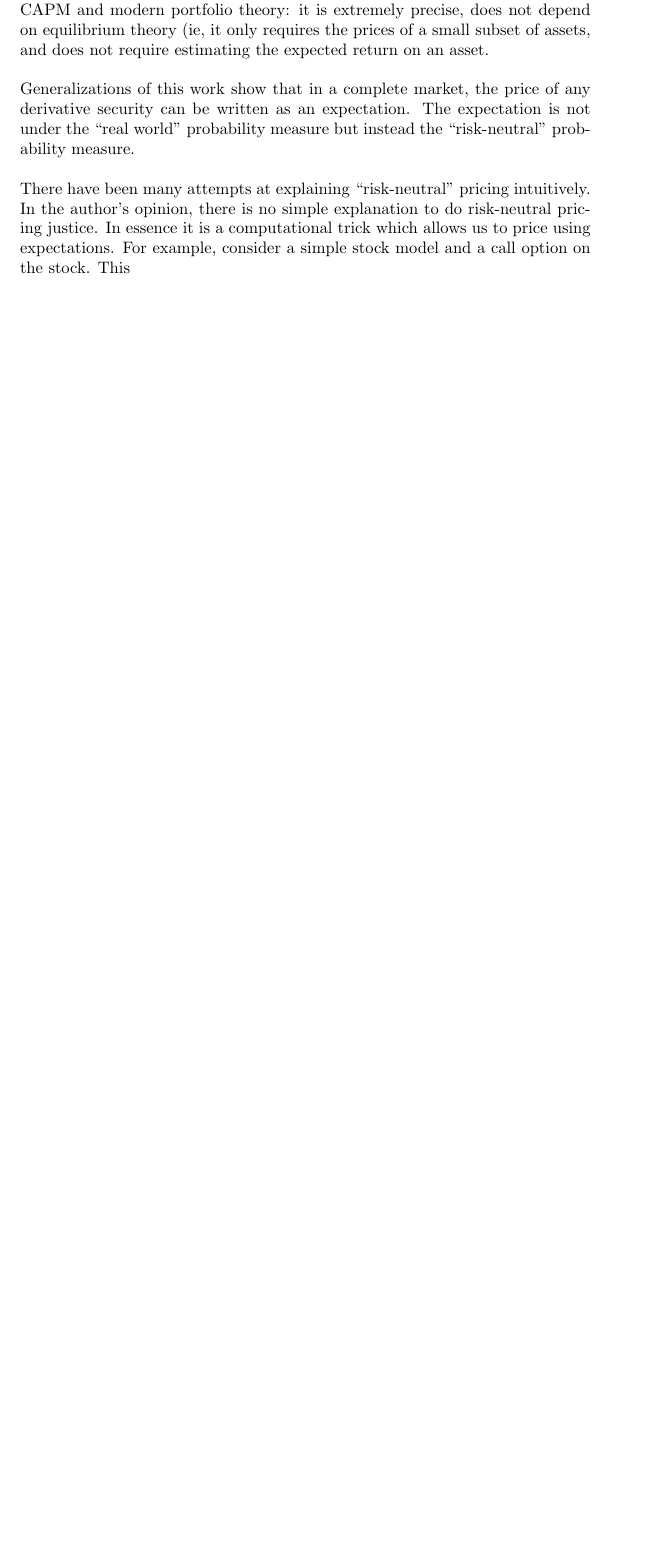
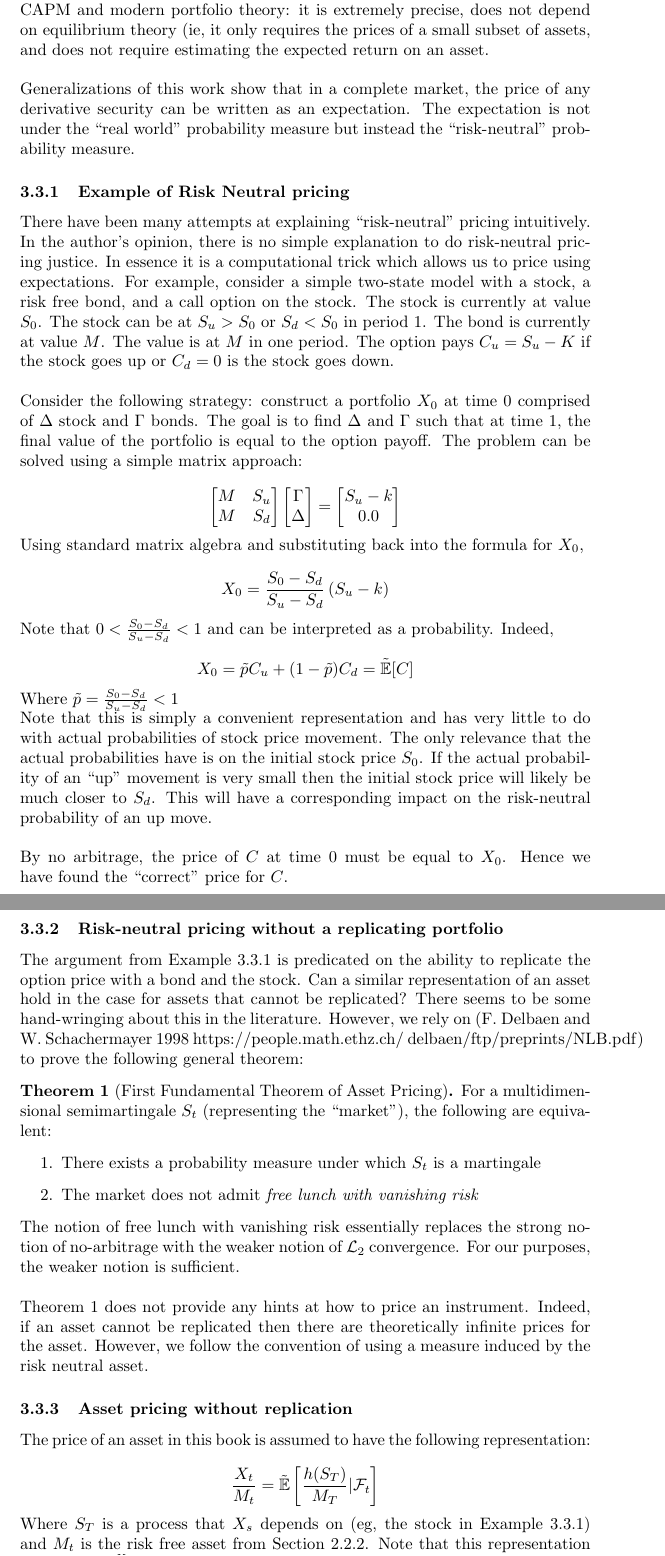
Before and after one commit to danielhstahl/loan_pricing_book, a LaTeX document (LoanPricing.tex): part of page 9 of 10 before the commit and two parts of pages 9 and 10 of 11 after it, the two joined at a grey line, cut so that both start at the same text, the shorter picture padded with empty space. Compiled offline with pdfLaTeX.

Commit message:
added examples for risk neutral and theorem

```diff
--- a/LoanPricing.tex
+++ b/LoanPricing.tex
@@ -225,6 +225,62 @@ In 1973 Black and Scholes published their seminal paper on derivative pricing.
 \\
 \\
 Generalizations of this work show that in a complete market, the price of any derivative security can be written as an expectation.  The expectation is not under the ``real world'' probability measure but instead the ``risk-neutral'' probability measure.
+\subsubsection{Example of Risk Neutral pricing} \label{RNExample}
+There have been many attempts at explaining ``risk-neutral'' pricing intuitively.  In the author's opinion, there is no simple explanation to do risk-neutral pricing justice.  In essence it is a computational trick which allows us to price using expectations.  For example, consider a simple two-state model with a stock, a risk free bond, and a call option on the stock.  The stock is currently at value \(S_0\).  The stock can be at \(S_u>S_0\) or \(S_d<S_0\) in period \(1\).  The bond is currently at value \(M\).  The value is at \(M\) in one period.  The option pays \(C_u=S_u-K\) if the stock goes up or \(C_d=0\) is the stock goes down.
 \\
 \\
-There have been many attempts at explaining ``risk-neutral'' pricing intuitively.  In the author's opinion, there is no simple explanation to do risk-neutral pricing justice.  In essence it is a computational trick which allows us to price using expectations.  For example, consider a simple stock model and a call option on the stock.  This
+Consider the following strategy: construct a portfolio \(X_0\) at time \(0\) comprised of \(\Delta\) stock and \(\Gamma\) bonds.  The goal is to find \(\Delta\) and \(\Gamma\) such that at time \(1\), the final value of the portfolio is equal to the option payoff.  The problem can be solved using a simple matrix approach:
+
+\[
+\begin{bmatrix}
+	M & S_u \\
+	M & S_d
+\end{bmatrix}
+\begin{bmatrix}
+\Gamma \\
+\Delta
+\end{bmatrix}
+=
+\begin{bmatrix}
+S_u-k \\
+0.0
+\end{bmatrix}
+\]
+
+Using standard matrix algebra and substituting back into the formula for \(X_0\),
+
+\[X_0=\frac{S_0-S_d}{S_u-S_d}\left(S_u-k\right)\]
+
+Note that \(0<\frac{S_0-S_d}{S_u-S_d}<1\) and can be interpreted as a probability.  Indeed,
+
+\[X_0=\tilde{p}C_u+(1-\tilde{p})C_d =\mathbb{\tilde{E}}[C]\]
+
+Where \(\tilde{p}=\frac{S_0-S_d}{S_u-S_d}<1\)
+
+Note that this is simply a convenient representation and has very little to do with actual probabilities of stock price movement.  The only relevance that the actual probabilities have is on the initial stock price \(S_0\).  If the actual probability of an ``up'' movement is very small then the initial stock price will likely be much closer to \(S_d\).  This will have a corresponding impact on the risk-neutral probability of an up move.
+\\
+\\
+By no arbitrage, the price of \(C\) at time \(0\) must be equal to \(X_0\).  Hence we have found the ``correct'' price for \(C\).
+\subsubsection{Risk-neutral pricing without a replicating portfolio}
+
+The argument from Example \ref{RNExample} is predicated on the ability to replicate the option price with a bond and the stock.  Can a similar representation of an asset hold in the case for assets that cannot be replicated?  There seems to be some hand-wringing about this in the literature.  However, we rely on (F. Delbaen and W. Schachermayer 1998 https://people.math.ethz.ch/~delbaen/ftp/preprints/NLB.pdf) to prove the following general theorem:
+
+\begin{theorem}[First Fundamental Theorem of Asset Pricing] \label{FFTAP}
+	For a multidimensional semimartingale \(S_t\) (representing the ``market''), the following are equivalent:
+	\begin{enumerate}
+		\item There exists a probability measure under which \(S_t\) is a martingale
+		\item The market does not admit \emph{free lunch with vanishing risk}
+	\end{enumerate}
+\end{theorem}
+
+The notion of free lunch with vanishing risk essentially replaces the strong notion of no-arbitrage with the weaker notion of \(\mathcal{L}_2\) convergence.  For our purposes, the weaker notion is sufficient.
+\\
+\\
+Theorem \ref{FFTAP} does not provide any hints at how to price an instrument.  Indeed, if an asset cannot be replicated then there are theoretically infinite prices for the asset.  However, we follow the convention of using a measure induced by the risk neutral asset.
+
+\subsubsection{Asset pricing without replication}
+
+The price of an asset in this book is assumed to have the following representation:
+
+\[\frac{X_t}{M_t}=\mathbb{\tilde{E}}\left[\frac{h(S_T)}{M_T}|\mathcal{F}_t\right]\]
+Where \(S_T\) is a process that \(X_s\) depends on (eg, the stock in Example \ref{RNExample}) and \(M_t\) is the risk free asset from Section \ref{rfasset}.  Note that this representation implies that \(\frac{X_s}{M_s}\) is a martingale.
```
Also changed, not shown: LoanPricing.pdf, LoanPricing.tex (7 more changed lines).
